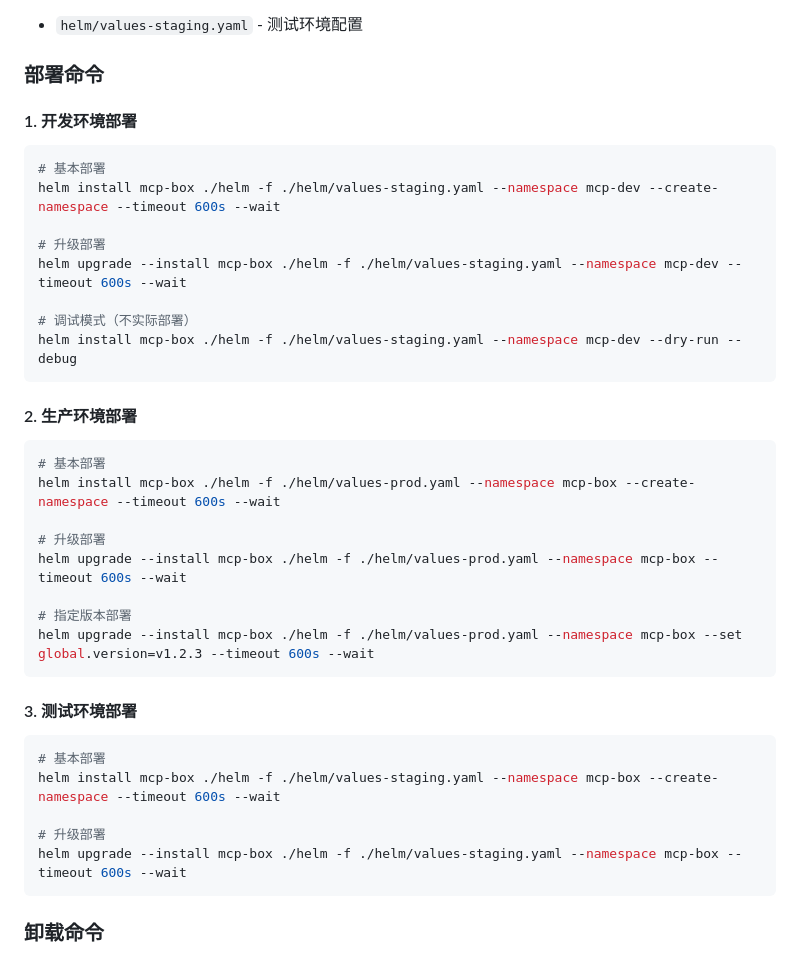
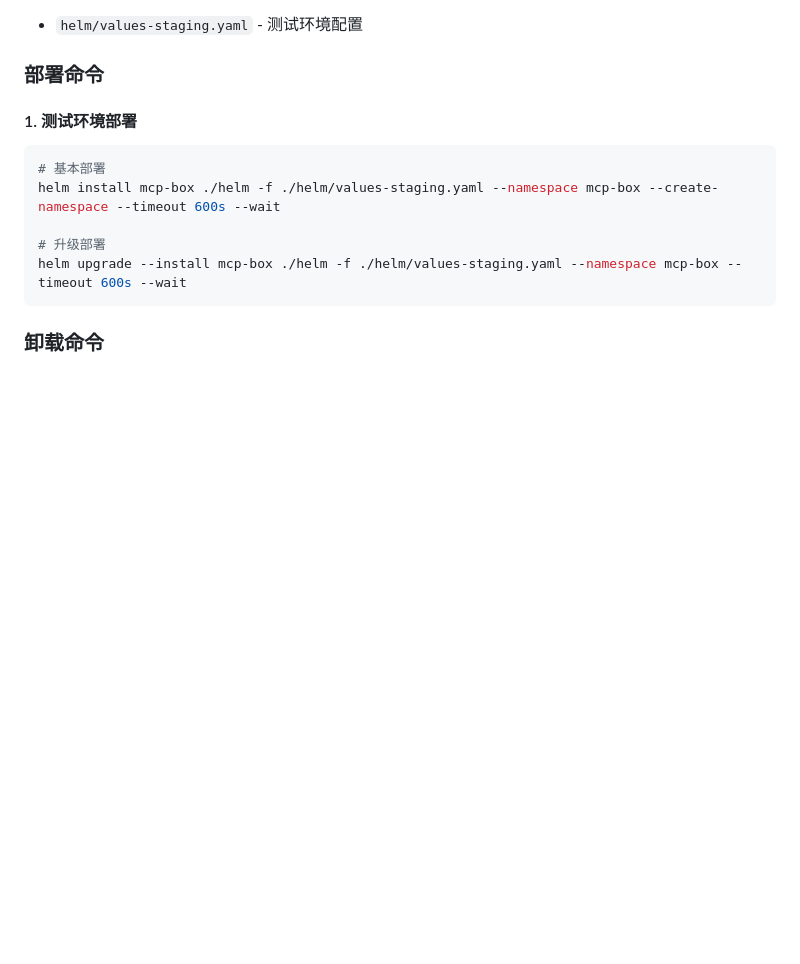
Before and after one commit to Kymo-MCP/mcpcan-deploy, a Markdown page: README.md, the part around the change. Rendered like a GitHub page; blank space fills up the shorter version.

Commit message:
docs(README): 简化部署命令说明
移除开发和生产环境部署命令，仅保留测试环境部署说明

````diff
--- a/README.md
+++ b/README.md
@@ -27,33 +27,7 @@ kubeadm 部署 k3s 集群
 
 ### 部署命令
 
-#### 1. 开发环境部署
-
-```bash
-# 基本部署
-helm install mcp-box ./helm -f ./helm/values-staging.yaml --namespace mcp-dev --create-namespace --timeout 600s --wait
-
-# 升级部署
-helm upgrade --install mcp-box ./helm -f ./helm/values-staging.yaml --namespace mcp-dev --timeout 600s --wait
-
-# 调试模式（不实际部署）
-helm install mcp-box ./helm -f ./helm/values-staging.yaml --namespace mcp-dev --dry-run --debug
-```
-
-#### 2. 生产环境部署
-
-```bash
-# 基本部署
-helm install mcp-box ./helm -f ./helm/values-prod.yaml --namespace mcp-box --create-namespace --timeout 600s --wait
-
-# 升级部署
-helm upgrade --install mcp-box ./helm -f ./helm/values-prod.yaml --namespace mcp-box --timeout 600s --wait
-
-# 指定版本部署
-helm upgrade --install mcp-box ./helm -f ./helm/values-prod.yaml --namespace mcp-box --set global.version=v1.2.3 --timeout 600s --wait
-```
-
-#### 3. 测试环境部署
+#### 1. 测试环境部署
 
 ```bash
 # 基本部署
````
